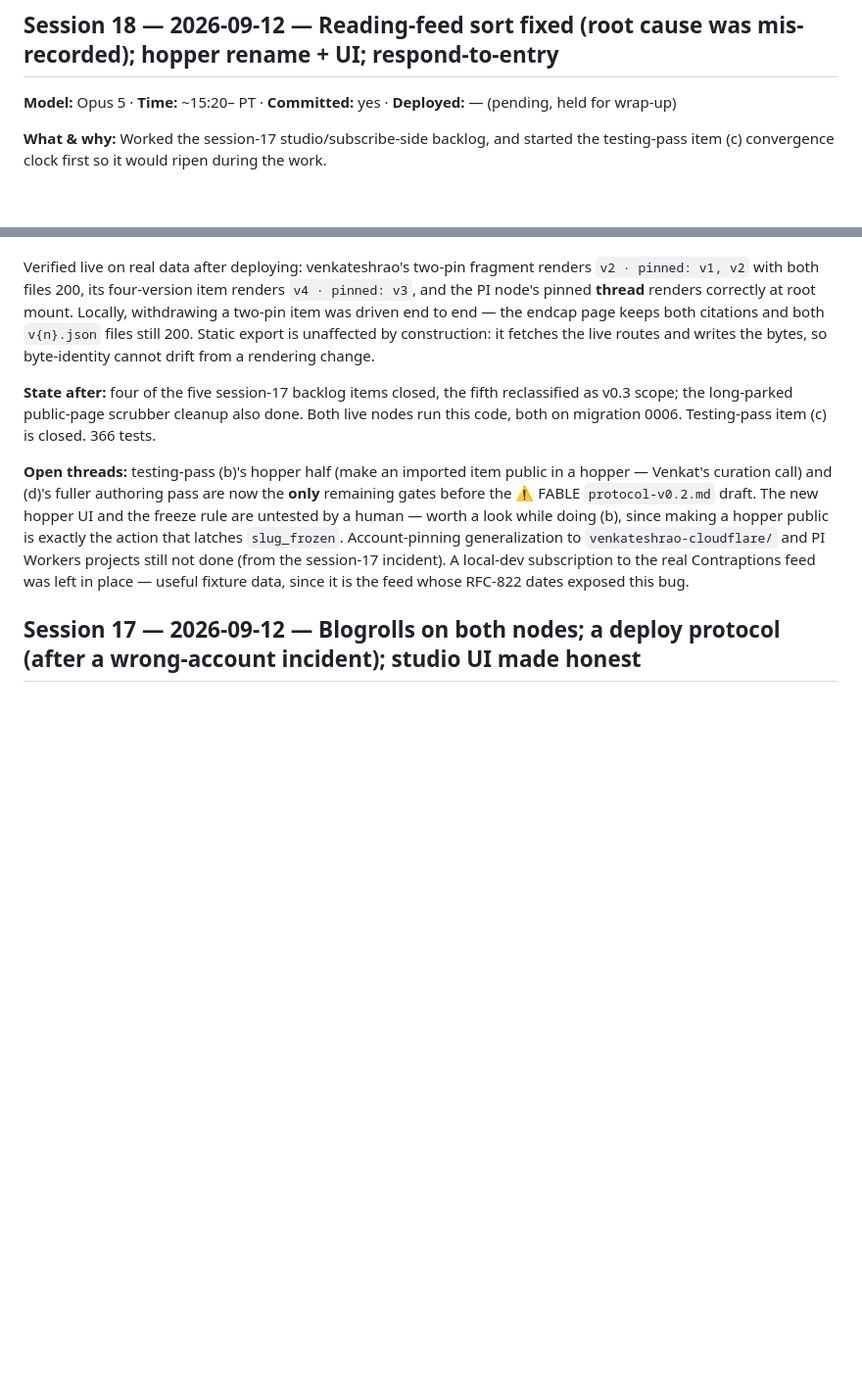
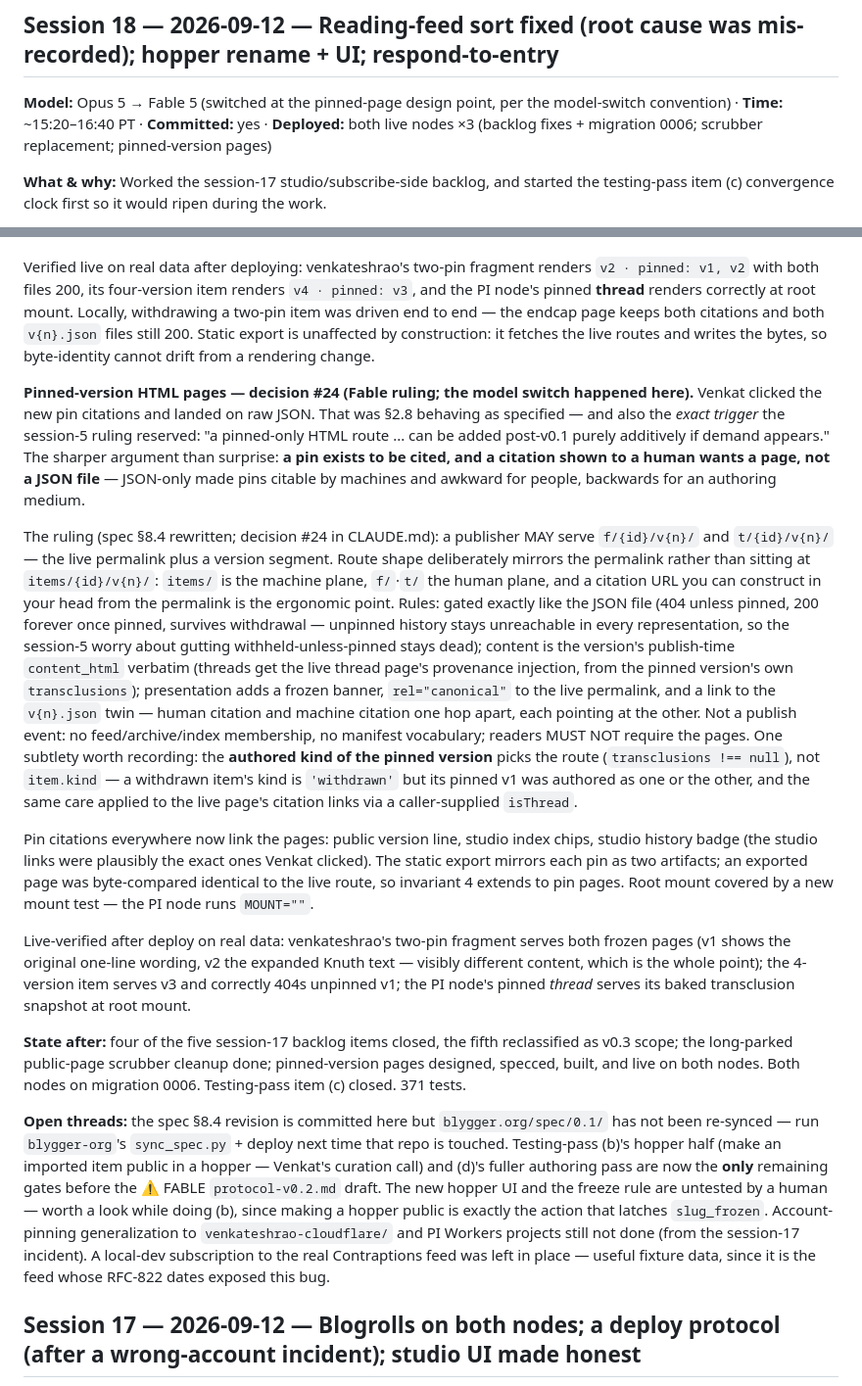
Before and after one commit to blygger/blygger-spec, a Markdown page: DEVLOG.md, 2 parts joined by grey strips. Shown at 98% size. GitHub-like rendering; blank space fills up the shorter version.

Commit message:
Session 18 devlog: pinned-version pages ruling (decision #24)
Co-Authored-By: Claude Opus 5 <noreply@anthropic.com>
Claude-Session: https://claude.ai/code/session_018Eaj47PStGxuKiDhcwpncG

```diff
--- a/DEVLOG.md
+++ b/DEVLOG.md
@@ -8,7 +8,7 @@ Per-session development log. Non-skippable: every coding session appends an entr
 > `ygg` because that was the name at the time.
 
 ## Session 18 — 2026-09-12 — Reading-feed sort fixed (root cause was mis-recorded); hopper rename + UI; respond-to-entry
-**Model:** Opus 5 · **Time:** ~15:20– PT · **Committed:** yes · **Deployed:** — (pending, held for wrap-up)
+**Model:** Opus 5 → Fable 5 (switched at the pinned-page design point, per the model-switch convention) · **Time:** ~15:20–16:40 PT · **Committed:** yes · **Deployed:** both live nodes ×3 (backlog fixes + migration 0006; scrubber replacement; pinned-version pages)
 
 **What & why:** Worked the session-17 studio/subscribe-side backlog, and started the
 testing-pass item (c) convergence clock first so it would ripen during the work.
@@ -144,11 +144,50 @@ item was driven end to end — the endcap page keeps both citations and both `v{
 still 200. Static export is unaffected by construction: it fetches the live routes and writes
 the bytes, so byte-identity cannot drift from a rendering change.
 
+**Pinned-version HTML pages — decision #24 (Fable ruling; the model switch happened here).**
+Venkat clicked the new pin citations and landed on raw JSON. That was §2.8 behaving as
+specified — and also the *exact trigger* the session-5 ruling reserved: "a pinned-only HTML
+route ... can be added post-v0.1 purely additively if demand appears." The sharper argument
+than surprise: **a pin exists to be cited, and a citation shown to a human wants a page, not a
+JSON file** — JSON-only made pins citable by machines and awkward for people, backwards for an
+authoring medium.
+
+The ruling (spec §8.4 rewritten; decision #24 in CLAUDE.md): a publisher MAY serve
+`f/{id}/v{n}/` and `t/{id}/v{n}/` — the live permalink plus a version segment. Route shape
+deliberately mirrors the permalink rather than sitting at `items/{id}/v{n}/`: `items/` is the
+machine plane, `f/`·`t/` the human plane, and a citation URL you can construct in your head
+from the permalink is the ergonomic point. Rules: gated exactly like the JSON file (404 unless
+pinned, 200 forever once pinned, survives withdrawal — unpinned history stays unreachable in
+every representation, so the session-5 worry about gutting withheld-unless-pinned stays dead);
+content is the version's publish-time `content_html` verbatim (threads get the live thread
+page's provenance injection, from the pinned version's own `transclusions`); presentation adds
+a frozen banner, `rel="canonical"` to the live permalink, and a link to the `v{n}.json` twin —
+human citation and machine citation one hop apart, each pointing at the other. Not a publish
+event: no feed/archive/index membership, no manifest vocabulary; readers MUST NOT require the
+pages. One subtlety worth recording: the **authored kind of the pinned version** picks the
+route (`transclusions !== null`), not `item.kind` — a withdrawn item's kind is `'withdrawn'`
+but its pinned v1 was authored as one or the other, and the same care applied to the live
+page's citation links via a caller-supplied `isThread`.
+
+Pin citations everywhere now link the pages: public version line, studio index chips, studio
+history badge (the studio links were plausibly the exact ones Venkat clicked). The static
+export mirrors each pin as two artifacts; an exported page was byte-compared identical to the
+live route, so invariant 4 extends to pin pages. Root mount covered by a new mount test — the
+PI node runs `MOUNT=""`.
+
+Live-verified after deploy on real data: venkateshrao's two-pin fragment serves both frozen
+pages (v1 shows the original one-line wording, v2 the expanded Knuth text — visibly different
+content, which is the whole point); the 4-version item serves v3 and correctly 404s unpinned
+v1; the PI node's pinned *thread* serves its baked transclusion snapshot at root mount.
+
 **State after:** four of the five session-17 backlog items closed, the fifth reclassified as
-v0.3 scope; the long-parked public-page scrubber cleanup also done. Both live nodes run this
-code, both on migration 0006. Testing-pass item (c) is closed. 366 tests.
+v0.3 scope; the long-parked public-page scrubber cleanup done; pinned-version pages designed,
+specced, built, and live on both nodes. Both nodes on migration 0006. Testing-pass item (c)
+closed. 371 tests.
 
-**Open threads:** testing-pass (b)'s hopper half (make an imported item public in a hopper —
+**Open threads:** the spec §8.4 revision is committed here but `blygger.org/spec/0.1/` has not
+been re-synced — run `blygger-org`'s `sync_spec.py` + deploy next time that repo is touched.
+Testing-pass (b)'s hopper half (make an imported item public in a hopper —
 Venkat's curation call) and (d)'s fuller authoring pass are now the **only** remaining gates
 before the ⚠️ FABLE `protocol-v0.2.md` draft. The new hopper UI and the freeze rule are
 untested by a human — worth a look while doing (b), since making a hopper public is exactly
```
